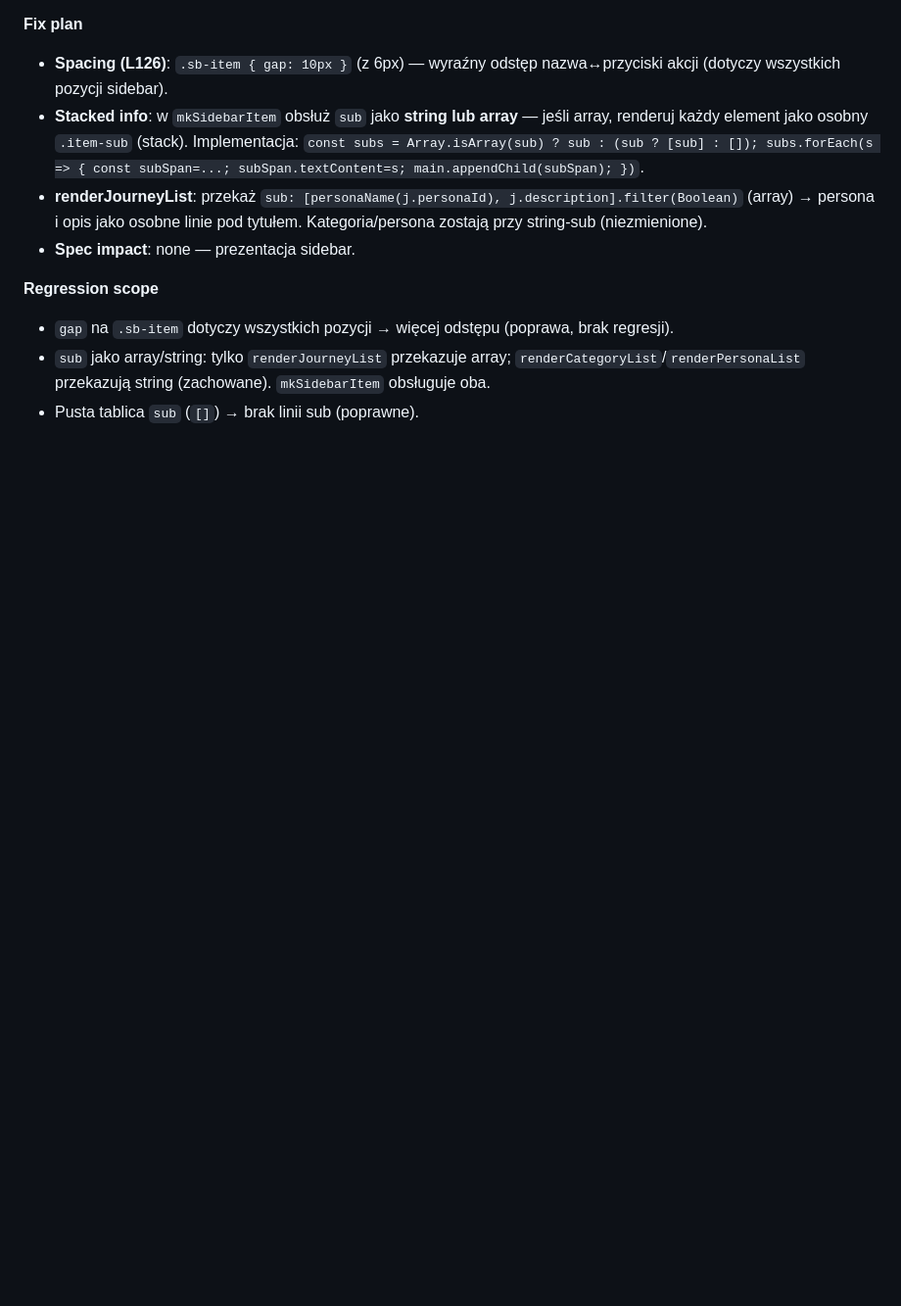
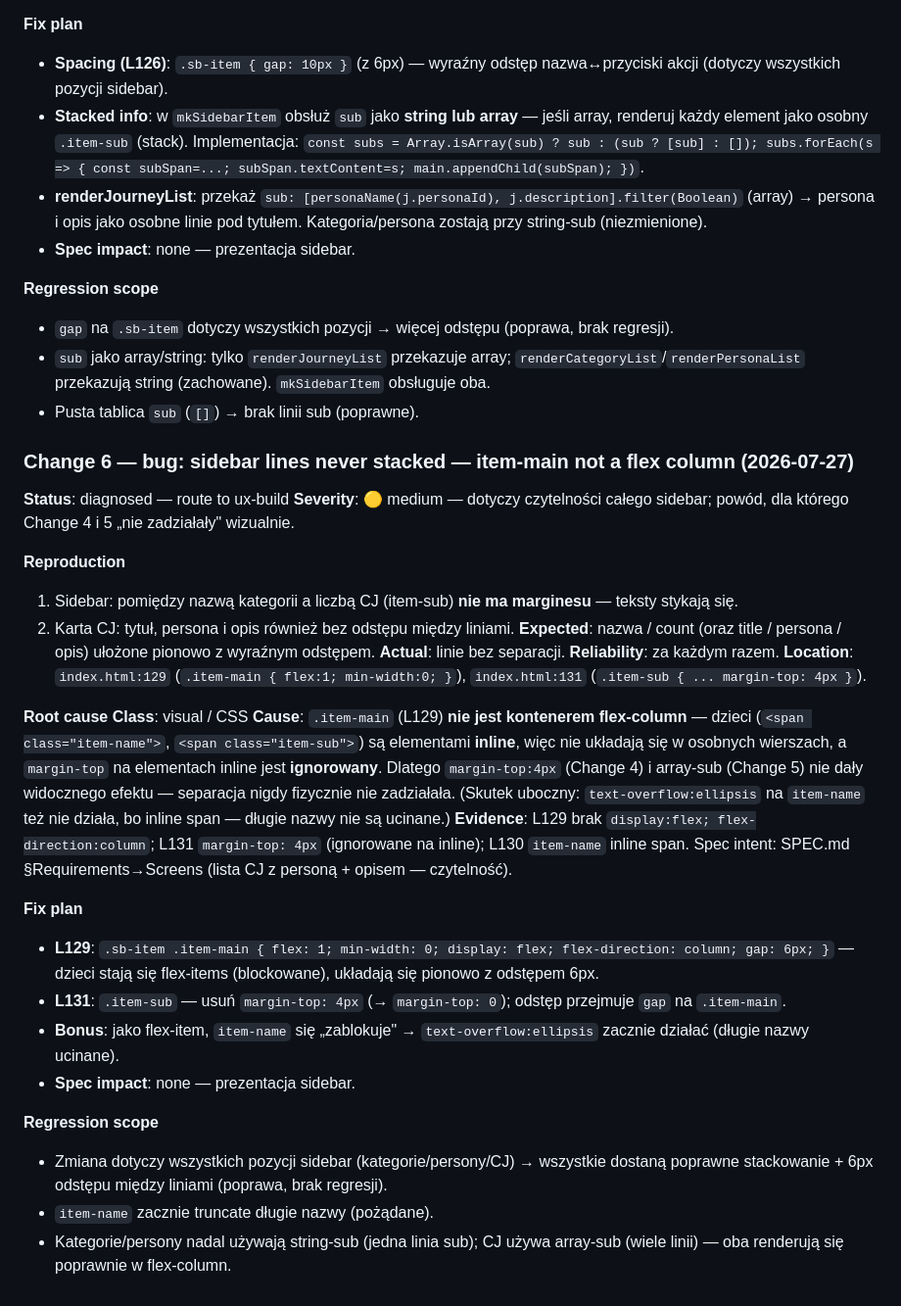
Before and after one commit to marekbrze/ux-tools, a Markdown page: apps/customer-journey/SPEC.md, the part around the change. Shown at 98% size. Rendered like a GitHub page; blank space fills up the shorter version.

Commit message:
ux-bug(customer-journey): diagnose item-main not flex-column (lines never stacked)
Co-Authored-By: Claude <noreply@anthropic.com>

```diff
--- a/apps/customer-journey/SPEC.md
+++ b/apps/customer-journey/SPEC.md
@@ -275,3 +275,30 @@ Portability/backup danych: eksport i import pełnej bazy (kategorie/persony/CJ)
 - `gap` na `.sb-item` dotyczy wszystkich pozycji → więcej odstępu (poprawa, brak regresji).
 - `sub` jako array/string: tylko `renderJourneyList` przekazuje array; `renderCategoryList`/`renderPersonaList` przekazują string (zachowane). `mkSidebarItem` obsługuje oba.
 - Pusta tablica `sub` (`[]`) → brak linii sub (poprawne).
+
+### Change 6 — bug: sidebar lines never stacked — item-main not a flex column (2026-07-27)
+**Status**: diagnosed — route to ux-build
+**Severity**: 🟡 medium — dotyczy czytelności całego sidebar; powód, dla którego Change 4 i 5 „nie zadziałały" wizualnie.
+
+**Reproduction**
+1. Sidebar: pomiędzy nazwą kategorii a liczbą CJ (item-sub) **nie ma marginesu** — teksty stykają się.
+2. Karta CJ: tytuł, persona i opis również bez odstępu między liniami.
+**Expected**: nazwa / count (oraz title / persona / opis) ułożone pionowo z wyraźnym odstępem. **Actual**: linie bez separacji.
+**Reliability**: za każdym razem.
+**Location**: `index.html:129` (`.item-main { flex:1; min-width:0; }`), `index.html:131` (`.item-sub { ... margin-top: 4px }`).
+
+**Root cause**
+**Class**: visual / CSS
+**Cause**: `.item-main` (L129) **nie jest kontenerem flex-column** — dzieci (`<span class="item-name">`, `<span class="item-sub">`) są elementami **inline**, więc nie układają się w osobnych wierszach, a `margin-top` na elementach inline jest **ignorowany**. Dlatego `margin-top:4px` (Change 4) i array-sub (Change 5) nie dały widocznego efektu — separacja nigdy fizycznie nie zadziałała. (Skutek uboczny: `text-overflow:ellipsis` na `item-name` też nie działa, bo inline span — długie nazwy nie są ucinane.)
+**Evidence**: L129 brak `display:flex; flex-direction:column`; L131 `margin-top: 4px` (ignorowane na inline); L130 `item-name` inline span. Spec intent: SPEC.md §Requirements→Screens (lista CJ z personą + opisem — czytelność).
+
+**Fix plan**
+- **L129**: `.sb-item .item-main { flex: 1; min-width: 0; display: flex; flex-direction: column; gap: 6px; }` — dzieci stają się flex-items (blockowane), układają się pionowo z odstępem 6px.
+- **L131**: `.item-sub` — usuń `margin-top: 4px` (→ `margin-top: 0`); odstęp przejmuje `gap` na `.item-main`.
+- **Bonus**: jako flex-item, `item-name` się „zablokuje" → `text-overflow:ellipsis` zacznie działać (długie nazwy ucinane).
+- **Spec impact**: none — prezentacja sidebar.
+
+**Regression scope**
+- Zmiana dotyczy wszystkich pozycji sidebar (kategorie/persony/CJ) → wszystkie dostaną poprawne stackowanie + 6px odstępu między liniami (poprawa, brak regresji).
+- `item-name` zacznie truncate długie nazwy (pożądane).
+- Kategorie/persony nadal używają string-sub (jedna linia sub); CJ używa array-sub (wiele linii) — oba renderują się poprawnie w flex-column.
```
